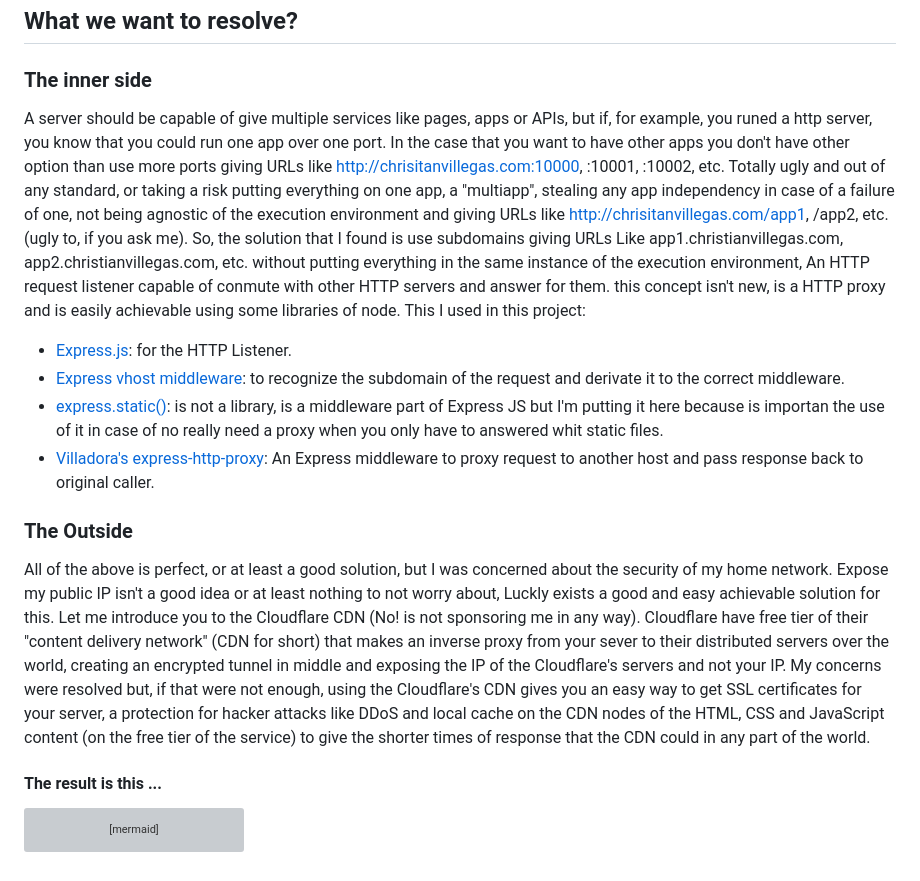
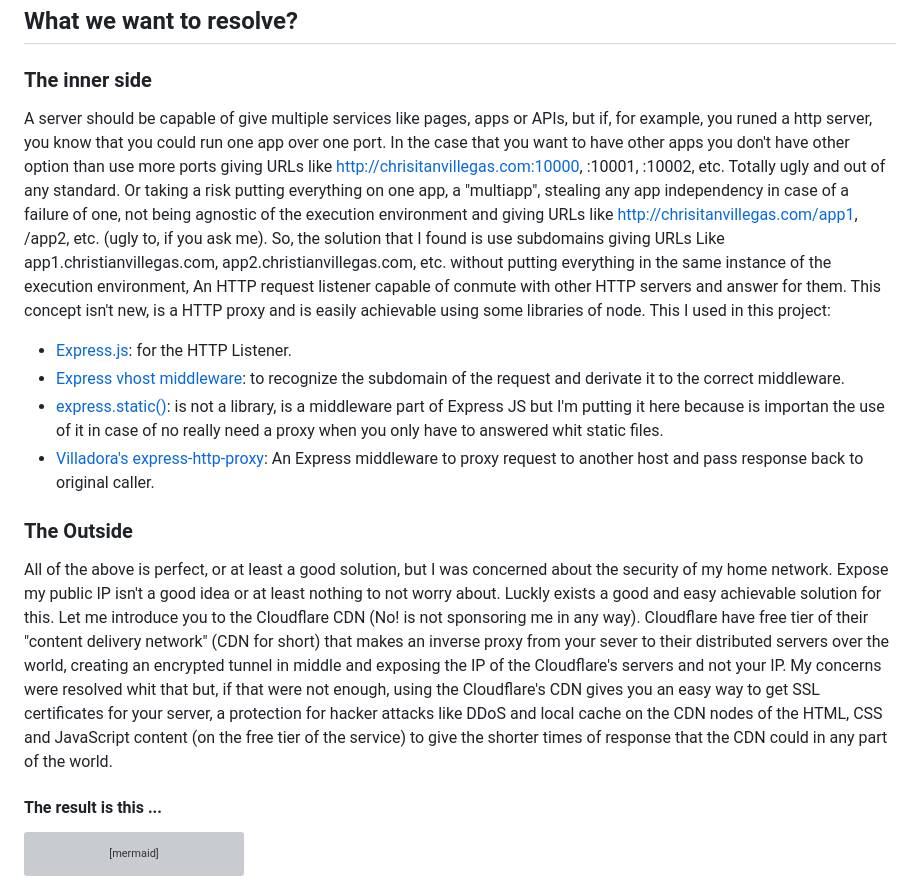
Before and after one commit to chrisvdev/CloudFlare-SSL-Subdomain-service, a Markdown page: README.md, the part around the change. Rendered like a GitHub page; grey boxes are pictures that could not be loaded.

````diff
--- a/README.md
+++ b/README.md
@@ -13,8 +13,8 @@ No, it's not free! but may be a low-cost way, if want to learn deeper about what
 ## What we want to resolve?
 
 ### The inner side
-A server should be capable of give multiple services like pages, apps or APIs, but if, for example, you runed a http server, you know that you could run one app over one port. In the case that you want to have other apps you don't have other option than use more ports giving URLs like http://chrisitanvillegas.com:10000, :10001, :10002, etc. Totally ugly and out of any standard, or taking a risk putting everything on one app, a "multiapp", stealing any app independency in case of a failure of one, not being agnostic of the execution environment and giving URLs like http://chrisitanvillegas.com/app1, /app2, etc. (ugly to, if you ask me).
-So, the solution that I found is use subdomains giving URLs Like app1.christianvillegas.com, app2.christianvillegas.com, etc. without putting everything in the same instance of the execution environment, An HTTP request listener capable of conmute with other HTTP servers and answer for them. this concept isn't new, is a HTTP proxy and is easily achievable using some libraries of node. This I used in this project:
+A server should be capable of give multiple services like pages, apps or APIs, but if, for example, you runed a http server, you know that you could run one app over one port. In the case that you want to have other apps you don't have other option than use more ports giving URLs like http://chrisitanvillegas.com:10000, :10001, :10002, etc. Totally ugly and out of any standard. Or taking a risk putting everything on one app, a "multiapp", stealing any app independency in case of a failure of one, not being agnostic of the execution environment and giving URLs like http://chrisitanvillegas.com/app1, /app2, etc. (ugly to, if you ask me).
+So, the solution that I found is use subdomains giving URLs Like app1.christianvillegas.com, app2.christianvillegas.com, etc. without putting everything in the same instance of the execution environment, An HTTP request listener capable of conmute with other HTTP servers and answer for them. This concept isn't new, is a HTTP proxy and is easily achievable using some libraries of node. This I used in this project:
 
  - [Express.js](https://expressjs.com/): for the HTTP Listener.
  - [Express vhost middleware](https://expressjs.com/en/resources/middleware/vhost.html): to recognize the subdomain of the request and derivate it to the correct middleware.
@@ -22,8 +22,8 @@ So, the solution that I found is use subdomains giving URLs Like app1.christianv
  - [Villadora's express-http-proxy](https://github.com/villadora/express-http-proxy): An Express middleware to proxy request to another host and pass response back to original caller.
 
 ### The Outside
-All of the above is perfect, or at least a good solution, but I was concerned about the security of my home network. Expose my public IP isn't a good idea or at least nothing to not worry about, Luckly exists a good and easy achievable solution for this. Let me introduce you to the Cloudflare CDN (No! is not sponsoring me in any way). Cloudflare have free tier of their "content delivery network" (CDN for short) that makes an inverse proxy from your sever to their distributed servers over the world, creating an encrypted tunnel in middle and exposing the IP of the Cloudflare's servers and not your IP.
-My concerns were resolved but, if that were not enough, using the Cloudflare's CDN gives you an easy way to get SSL certificates for your server, a protection for hacker attacks like DDoS and local cache on the CDN nodes of the HTML, CSS and JavaScript content (on the free tier of the service) to give the shorter times of response that the CDN could in any part of the world.
+All of the above is perfect, or at least a good solution, but I was concerned about the security of my home network. Expose my public IP isn't a good idea or at least nothing to not worry about. Luckly exists a good and easy achievable solution for this. Let me introduce you to the Cloudflare CDN (No! is not sponsoring me in any way). Cloudflare have free tier of their "content delivery network" (CDN for short) that makes an inverse proxy from your sever to their distributed servers over the world, creating an encrypted tunnel in middle and exposing the IP of the Cloudflare's servers and not your IP.
+My concerns were resolved whit that but, if that were not enough, using the Cloudflare's CDN gives you an easy way to get SSL certificates for your server, a protection for hacker attacks like DDoS and local cache on the CDN nodes of the HTML, CSS and JavaScript content (on the free tier of the service) to give the shorter times of response that the CDN could in any part of the world.
 
 #### The result is this ...
 ```mermaid
````
